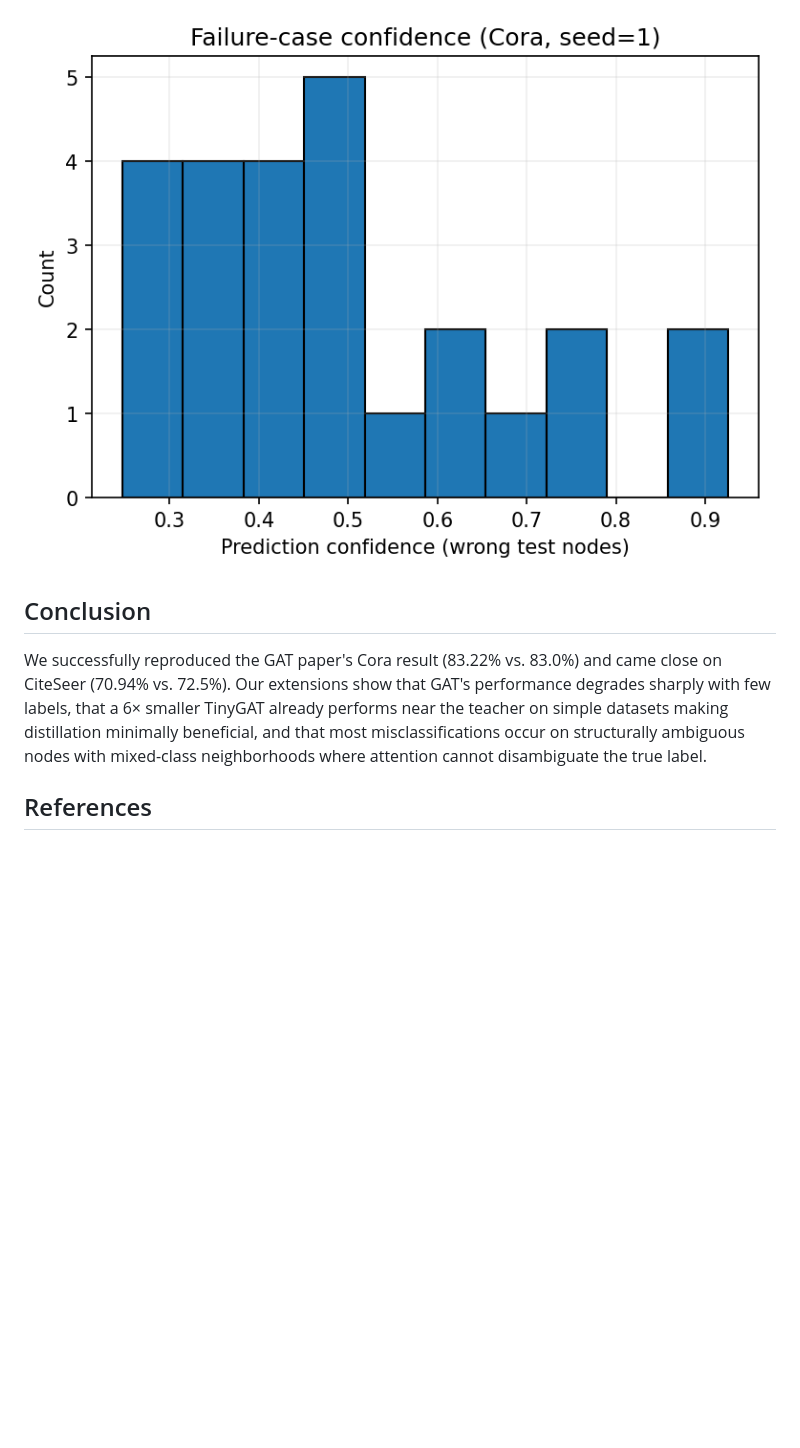
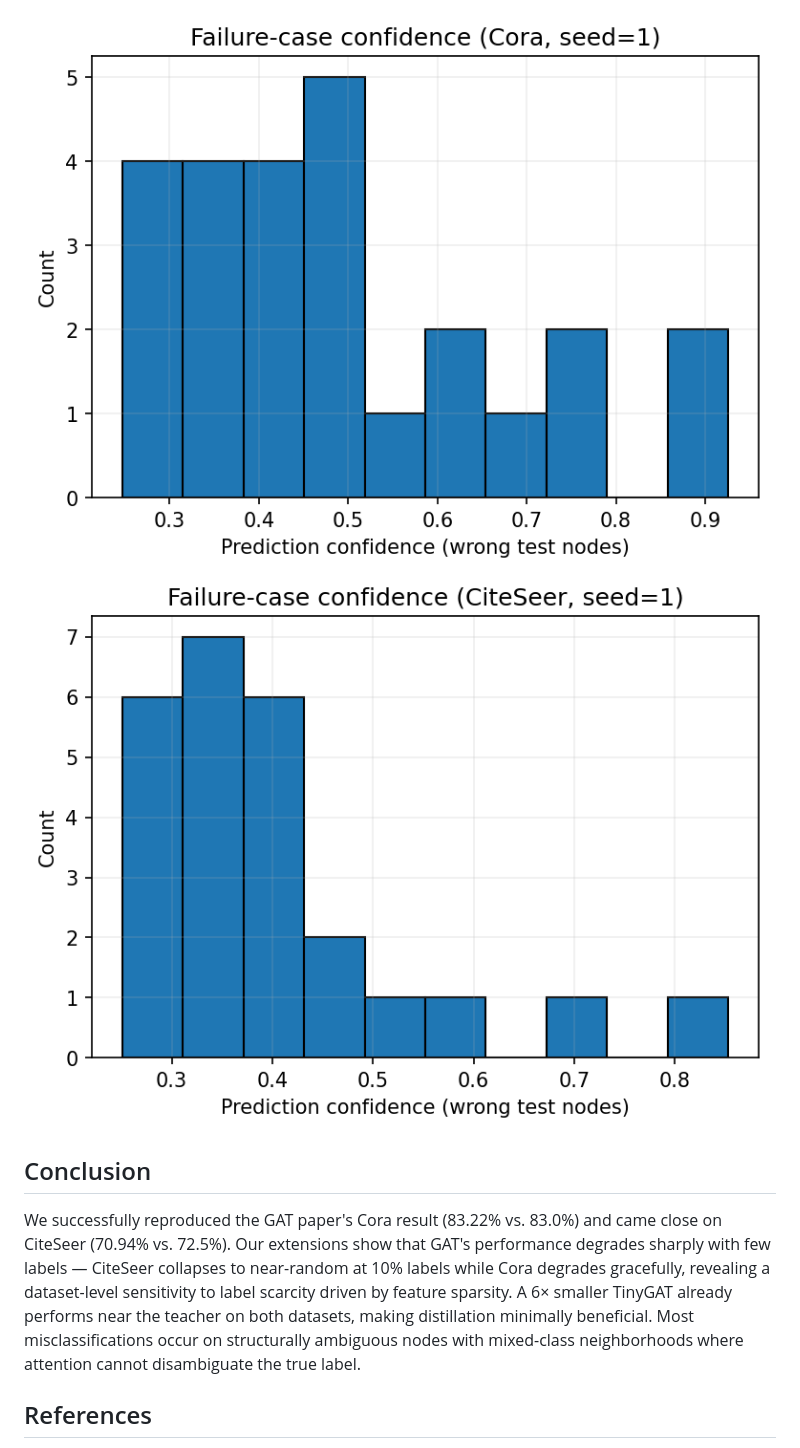
Before and after one commit to yash-chatha/gat-reimplementation, a Markdown page: README.md, the part around one of its changes. GitHub-like rendering; blank space fills up the shorter version.

```diff
--- a/README.md
+++ b/README.md
@@ -104,9 +106,10 @@ Cora matches and slightly exceeds the paper's target. CiteSeer falls 1.56% short
 
-![Failure confidence](results/Cora_failure_confidence.png)
+![Failure confidence Cora](results/Cora_failure_confidence.png)
+![Failure confidence CiteSeer](results/CiteSeer_failure_confidence.png)
 
 ## Conclusion
 
-We successfully reproduced the GAT paper's Cora result (83.22% vs. 83.0%) and came close on CiteSeer (70.94% vs. 72.5%). Our extensions show that GAT's performance degrades sharply with few labels, that a 6× smaller TinyGAT already performs near the teacher on simple datasets making distillation minimally beneficial, and that most misclassifications occur on structurally ambiguous nodes with mixed-class neighborhoods where attention cannot disambiguate the true label.
+We successfully reproduced the GAT paper's Cora result (83.22% vs. 83.0%) and came close on CiteSeer (70.94% vs. 72.5%). Our extensions show that GAT's performance degrades sharply with few labels — CiteSeer collapses to near-random at 10% labels while Cora degrades gracefully, revealing a dataset-level sensitivity to label scarcity driven by feature sparsity. A 6× smaller TinyGAT already performs near the teacher on both datasets, making distillation minimally beneficial. Most misclassifications occur on structurally ambiguous nodes with mixed-class neighborhoods where attention cannot disambiguate the true label.
 
 ## References
 
```
Also changed, not shown: other parts of README.md (+14 -12 lines).
